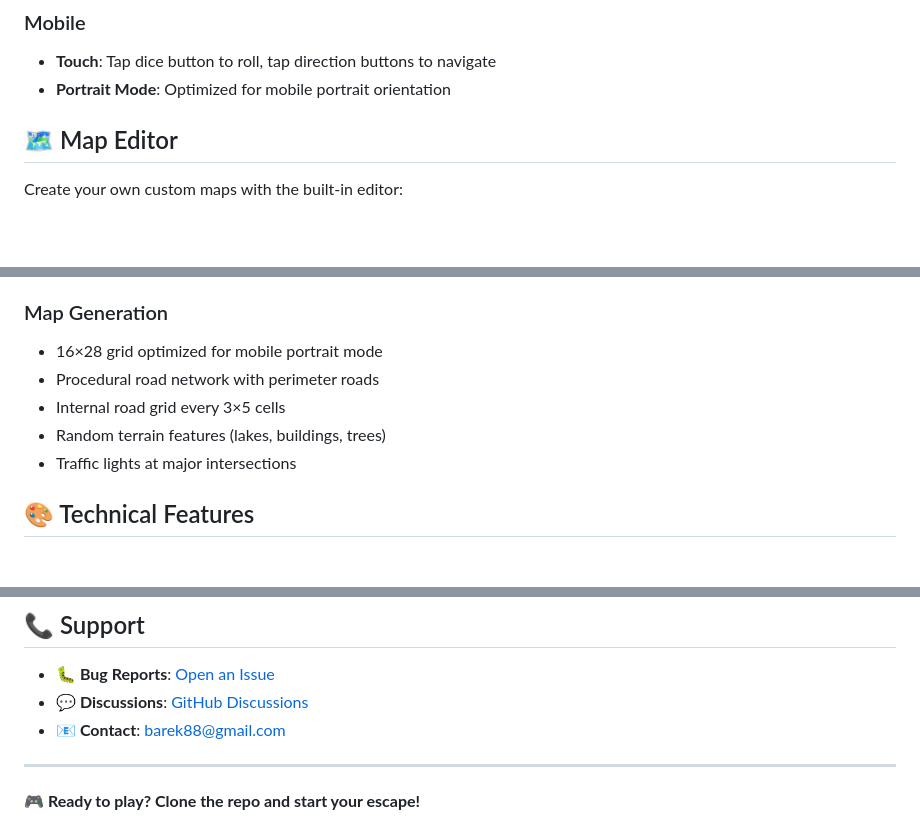
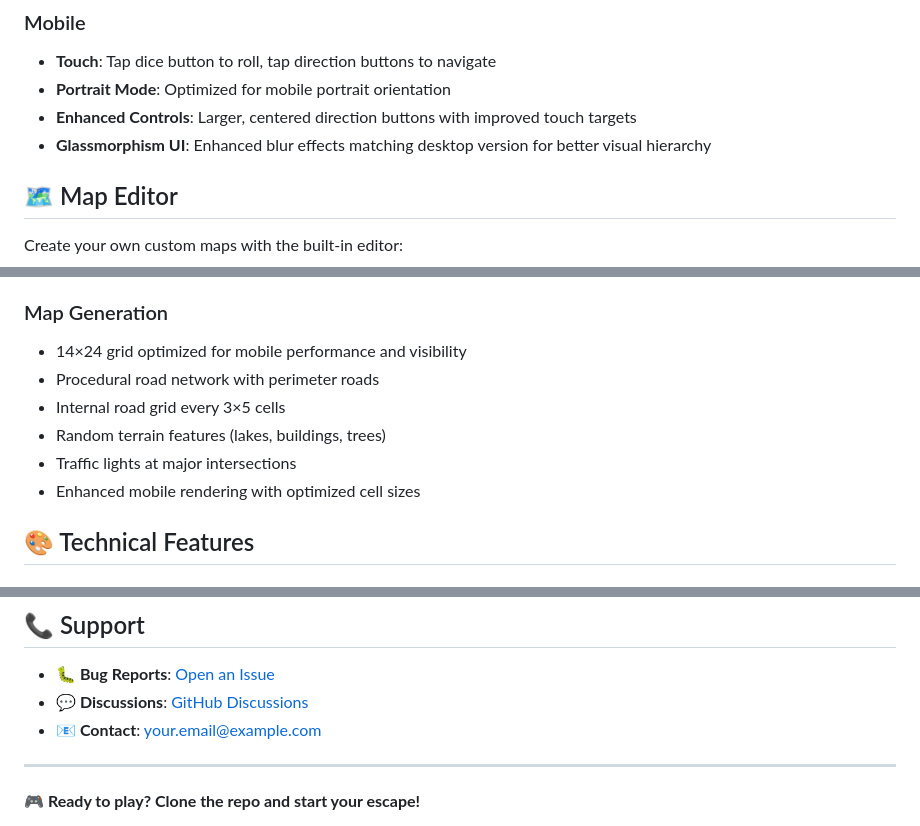
Before and after one commit to Pijamka88/CopChase, a Markdown page: README.md, 3 parts joined by grey strips. GitHub-like rendering; blank space fills up the shorter version.

```diff
--- a/README.md
+++ b/README.md
@@ -33,6 +33,8 @@ A thrilling dice-rolling chase game where you must escape from the police in a p
 ### Mobile
 - **Touch**: Tap dice button to roll, tap direction buttons to navigate
 - **Portrait Mode**: Optimized for mobile portrait orientation
+- **Enhanced Controls**: Larger, centered direction buttons with improved touch targets
+- **Glassmorphism UI**: Enhanced blur effects matching desktop version for better visual hierarchy
 
 ## 🗺️ Map Editor
 
@@ -106,11 +108,12 @@ cop-chase-game/
 - Game ends if they catch the player
 
 ### Map Generation
-- 16×28 grid optimized for mobile portrait mode
+- 14×24 grid optimized for mobile performance and visibility
 - Procedural road network with perimeter roads
 - Internal road grid every 3×5 cells
 - Random terrain features (lakes, buildings, trees)
 - Traffic lights at major intersections
+- Enhanced mobile rendering with optimized cell sizes
 
 ## 🎨 Technical Features
 
@@ -229,7 +240,7 @@ This project is licensed under the MIT License - see the [LICENSE](LICENSE) file
 
 - **🐛 Bug Reports**: [Open an Issue](https://github.com/Pijamka88/cop-chase-game/issues)
 - **💬 Discussions**: [GitHub Discussions](https://github.com/Pijamka88/cop-chase-game/discussions)
-- **📧 Contact**: barek88@gmail.com
+- **📧 Contact**: your.email@example.com
 
 ---
 
```
Also changed, not shown: other parts of README.md (+20 -12 lines).
